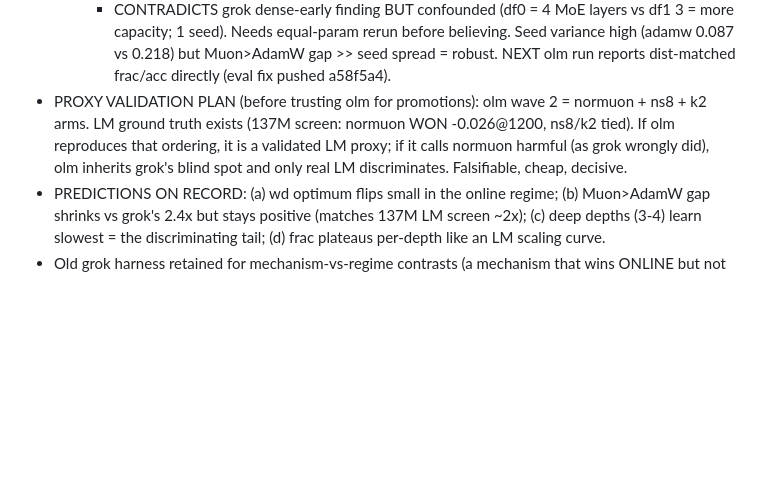
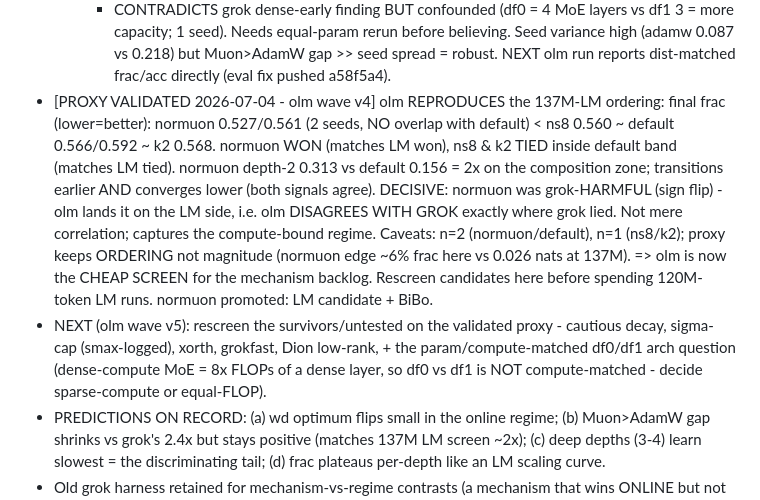
Before and after one commit to IsNoobgrammer/triton-kernel-fused, a Markdown page: .autoresearch/ideas_todo.md, the part around the change. GitHub-like rendering; blank space fills up the shorter version.

Commit message:
autoresearch: olm PROXY VALIDATED - reproduces 137M-LM ordering (normuon wins, ns8/k2 tie) and disagrees with grok exactly where grok lied
Co-Authored-By: Claude Opus 4.8 <noreply@anthropic.com>

```diff
--- a/.autoresearch/ideas_todo.md
+++ b/.autoresearch/ideas_todo.md
@@ -283,11 +283,21 @@ Task difficulty is TUNABLE (depth mix / max depth / p) if wave 1 lands too easy/
      more capacity; 1 seed). Needs equal-param rerun before believing.
   Seed variance high (adamw 0.087 vs 0.218) but Muon>AdamW gap >> seed spread = robust.
   NEXT olm run reports dist-matched frac/acc directly (eval fix pushed a58f5a4).
-- PROXY VALIDATION PLAN (before trusting olm for promotions): olm wave 2 = normuon +
-  ns8 + k2 arms. LM ground truth exists (137M screen: normuon WON -0.026@1200, ns8/k2
-  tied). If olm reproduces that ordering, it is a validated LM proxy; if it calls
-  normuon harmful (as grok wrongly did), olm inherits grok's blind spot and only real
-  LM discriminates. Falsifiable, cheap, decisive.
+- [PROXY VALIDATED 2026-07-04 - olm wave v4] olm REPRODUCES the 137M-LM ordering:
+  final frac (lower=better): normuon 0.527/0.561 (2 seeds, NO overlap with default) <
+  ns8 0.560 ~ default 0.566/0.592 ~ k2 0.568. normuon WON (matches LM won), ns8 & k2
+  TIED inside default band (matches LM tied). normuon depth-2 0.313 vs default 0.156 =
+  2x on the composition zone; transitions earlier AND converges lower (both signals
+  agree). DECISIVE: normuon was grok-HARMFUL (sign flip) - olm lands it on the LM side,
+  i.e. olm DISAGREES WITH GROK exactly where grok lied. Not mere correlation; captures
+  the compute-bound regime. Caveats: n=2 (normuon/default), n=1 (ns8/k2); proxy keeps
+  ORDERING not magnitude (normuon edge ~6% frac here vs 0.026 nats at 137M).
+  => olm is now the CHEAP SCREEN for the mechanism backlog. Rescreen candidates here
+  before spending 120M-token LM runs. normuon promoted: LM candidate + BiBo.
+- NEXT (olm wave v5): rescreen the survivors/untested on the validated proxy -
+  cautious decay, sigma-cap (smax-logged), xorth, grokfast, Dion low-rank, + the
+  param/compute-matched df0/df1 arch question (dense-compute MoE = 8x FLOPs of a dense
+  layer, so df0 vs df1 is NOT compute-matched - decide sparse-compute or equal-FLOP).
 - PREDICTIONS ON RECORD: (a) wd optimum flips small in the online regime; (b) Muon>AdamW
   gap shrinks vs grok's 2.4x but stays positive (matches 137M LM screen ~2x); (c) deep
   depths (3-4) learn slowest = the discriminating tail; (d) frac plateaus per-depth like
```
